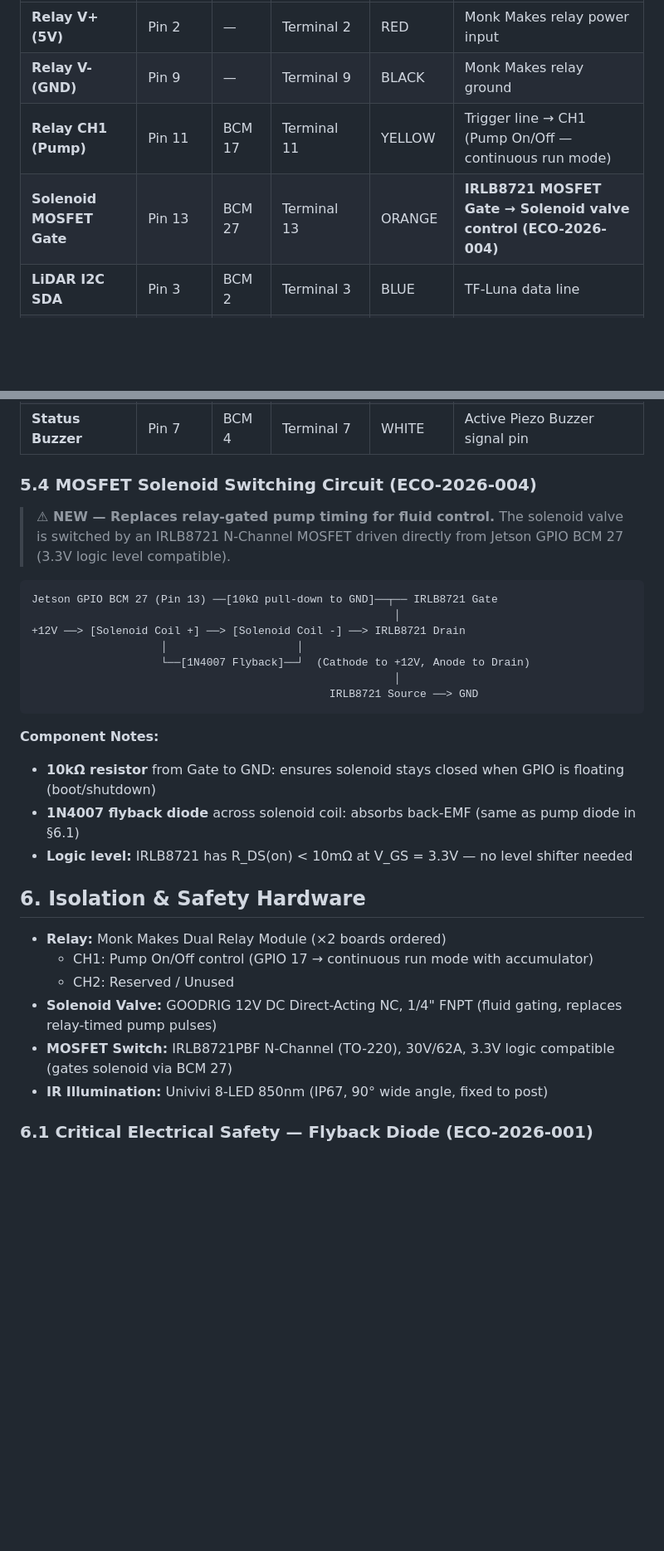
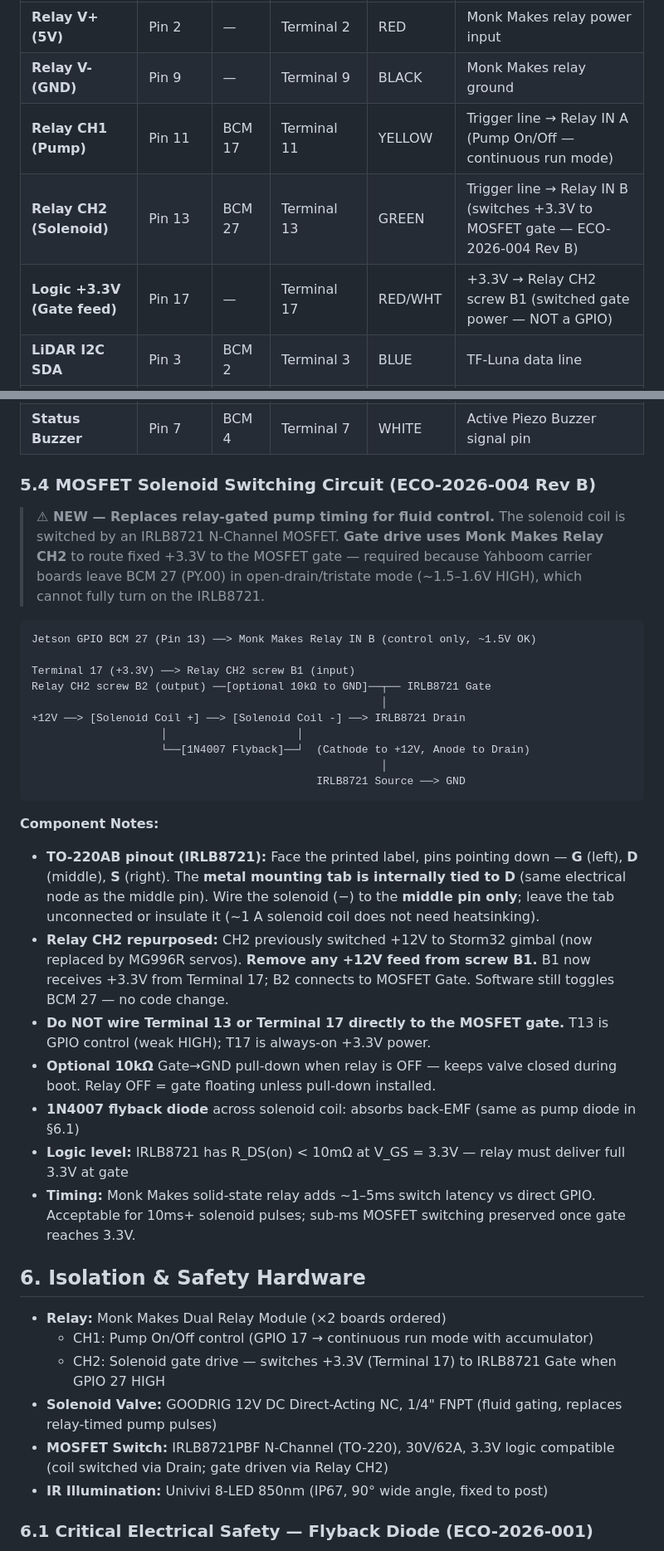
Before and after one commit to main-salman/dropMosquitoes, a Markdown page: docs/specs/HW-001-hardware-spec.md, 2 parts joined by grey strips. Shown at 83% size. Rendered like a GitHub page; blank space fills up the shorter version.

Commit message:
spec: relay CH2 gate drive for solenoid MOSFET (ECO-004 Rev B)
Yahboom BCM 27 cannot source 3.3V to the IRLB8721 gate; HW-001 now routes
Terminal 17 (+3.3V) through Monk Makes Relay CH2 with BCM 27 as control only.

Co-authored-by: Cursor <cursoragent@cursor.com>

````diff
--- a/docs/specs/HW-001-hardware-spec.md
+++ b/docs/specs/HW-001-hardware-spec.md
@@ -113,8 +113,9 @@ The Scout camera is **fixed to the enclosure** (no gimbal movement), so it uses
 |:---------|:-----------|:----|:----------------|:-----------|:-----------------|
 | **Relay V+ (5V)** | Pin 2 | — | Terminal 2 | RED | Monk Makes relay power input |
 | **Relay V- (GND)** | Pin 9 | — | Terminal 9 | BLACK | Monk Makes relay ground |
-| **Relay CH1 (Pump)** | Pin 11 | BCM 17 | Terminal 11 | YELLOW | Trigger line → CH1 (Pump On/Off — continuous run mode) |
-| **Solenoid MOSFET Gate** | Pin 13 | BCM 27 | Terminal 13 | ORANGE | **IRLB8721 MOSFET Gate → Solenoid valve control (ECO-2026-004)** |
+| **Relay CH1 (Pump)** | Pin 11 | BCM 17 | Terminal 11 | YELLOW | Trigger line → Relay IN A (Pump On/Off — continuous run mode) |
+| **Relay CH2 (Solenoid)** | Pin 13 | BCM 27 | Terminal 13 | GREEN | Trigger line → Relay IN B (switches +3.3V to MOSFET gate — ECO-2026-004 Rev B) |
+| **Logic +3.3V (Gate feed)** | Pin 17 | — | Terminal 17 | RED/WHT | +3.3V → Relay CH2 screw B1 (switched gate power — NOT a GPIO) |
 | **LiDAR I2C SDA** | Pin 3 | BCM 2 | Terminal 3 | BLUE | TF-Luna data line |
 | **LiDAR I2C SCL** | Pin 5 | BCM 3 | Terminal 5 | YELLOW | TF-Luna clock line |
 | **LiDAR V+ (5V)** | Pin 4 | — | Terminal 4 | RED | TF-Luna 5V power |
@@ -125,34 +126,41 @@ The Scout camera is **fixed to the enclosure** (no gimbal movement), so it uses
 | **UART GND** | Pin 14 | — | Terminal 14 | BLACK | Shared logic ground with Gimbal RC-GND |
 | **Status Buzzer** | Pin 7 | BCM 4 | Terminal 7 | WHITE | Active Piezo Buzzer signal pin |
 
-### 5.4 MOSFET Solenoid Switching Circuit (ECO-2026-004)
+### 5.4 MOSFET Solenoid Switching Circuit (ECO-2026-004 Rev B)
 
 > **⚠ NEW — Replaces relay-gated pump timing for fluid control.**
-> The solenoid valve is switched by an IRLB8721 N-Channel MOSFET driven directly from Jetson GPIO BCM 27 (3.3V logic level compatible).
+> The solenoid coil is switched by an IRLB8721 N-Channel MOSFET. **Gate drive uses Monk Makes Relay CH2** to route fixed +3.3V to the MOSFET gate — required because Yahboom carrier boards leave BCM 27 (PY.00) in open-drain/tristate mode (~1.5–1.6V HIGH), which cannot fully turn on the IRLB8721.
 
 ```
-Jetson GPIO BCM 27 (Pin 13) ──[10kΩ pull-down to GND]──┬── IRLB8721 Gate
-                                                        │
+Jetson GPIO BCM 27 (Pin 13) ──> Monk Makes Relay IN B (control only, ~1.5V OK)
+
+Terminal 17 (+3.3V) ──> Relay CH2 screw B1 (input)
+Relay CH2 screw B2 (output) ──[optional 10kΩ to GND]──┬── IRLB8721 Gate
+                                                      │
 +12V ──> [Solenoid Coil +] ──> [Solenoid Coil -] ──> IRLB8721 Drain
                     │                    │
                     └──[1N4007 Flyback]──┘  (Cathode to +12V, Anode to Drain)
-                                                        │
-                                              IRLB8721 Source ──> GND
+                                                      │
+                                            IRLB8721 Source ──> GND
 ```
 
 **Component Notes:**
-- **10kΩ resistor** from Gate to GND: ensures solenoid stays closed when GPIO is floating (boot/shutdown)
+- **TO-220AB pinout (IRLB8721):** Face the printed label, pins pointing down — **G** (left), **D** (middle), **S** (right). The **metal mounting tab is internally tied to D** (same electrical node as the middle pin). Wire the solenoid (−) to the **middle pin only**; leave the tab unconnected or insulate it (~1 A solenoid coil does not need heatsinking).
+- **Relay CH2 repurposed:** CH2 previously switched +12V to Storm32 gimbal (now replaced by MG996R servos). **Remove any +12V feed from screw B1.** B1 now receives +3.3V from Terminal 17; B2 connects to MOSFET Gate. Software still toggles BCM 27 — no code change.
+- **Do NOT wire Terminal 13 or Terminal 17 directly to the MOSFET gate.** T13 is GPIO control (weak HIGH); T17 is always-on +3.3V power.
+- **Optional 10kΩ** Gate→GND pull-down when relay is OFF — keeps valve closed during boot. Relay OFF = gate floating unless pull-down installed.
 - **1N4007 flyback diode** across solenoid coil: absorbs back-EMF (same as pump diode in §6.1)
-- **Logic level:** IRLB8721 has R_DS(on) < 10mΩ at V_GS = 3.3V — no level shifter needed
+- **Logic level:** IRLB8721 has R_DS(on) < 10mΩ at V_GS = 3.3V — relay must deliver full 3.3V at gate
+- **Timing:** Monk Makes solid-state relay adds ~1–5ms switch latency vs direct GPIO. Acceptable for 10ms+ solenoid pulses; sub-ms MOSFET switching preserved once gate reaches 3.3V.
 
 
 ## 6. Isolation & Safety Hardware
 
 - **Relay:** Monk Makes Dual Relay Module (×2 boards ordered)
   - CH1: Pump On/Off control (GPIO 17 → continuous run mode with accumulator)
-  - CH2: Reserved / Unused
+  - CH2: Solenoid gate drive — switches +3.3V (Terminal 17) to IRLB8721 Gate when GPIO 27 HIGH
 - **Solenoid Valve:** GOODRIG 12V DC Direct-Acting NC, 1/4" FNPT (fluid gating, replaces relay-timed pump pulses)
-- **MOSFET Switch:** IRLB8721PBF N-Channel (TO-220), 30V/62A, 3.3V logic compatible (gates solenoid via BCM 27)
+- **MOSFET Switch:** IRLB8721PBF N-Channel (TO-220), 30V/62A, 3.3V logic compatible (coil switched via Drain; gate driven via Relay CH2)
 - **IR Illumination:** Univivi 8-LED 850nm (IP67, 90° wide angle, fixed to post)
 
 ### 6.1 Critical Electrical Safety — Flyback Diode (ECO-2026-001)
````
Also changed, not shown: other parts of docs/specs/HW-001-hardware-spec.md (+4 -4 lines).
